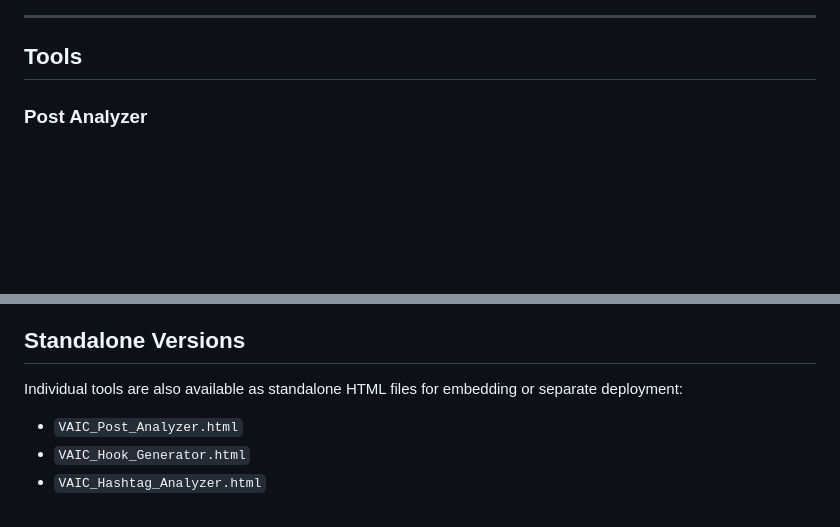
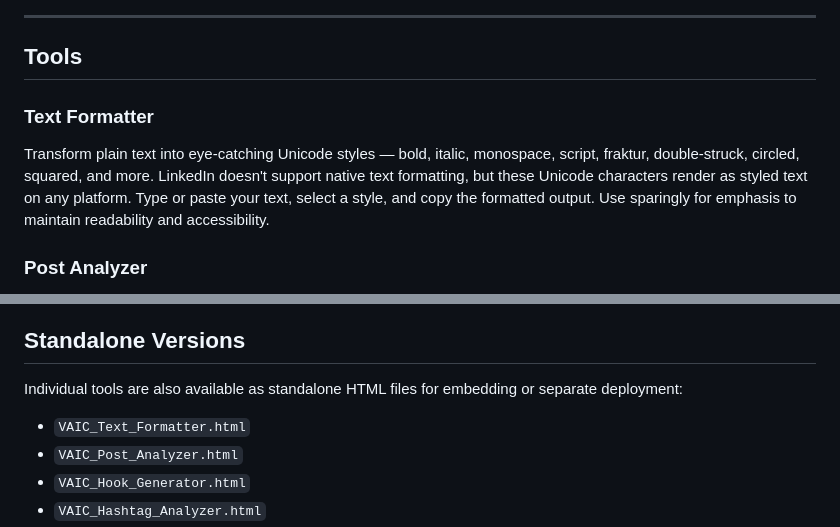
Before and after one commit to RobVoss-AI/ScrollStop, a Markdown page: README.md, 2 parts joined by grey strips. Drawn GitHub-style; blank space fills up the shorter version.

Commit message:
Add Text Formatter to README
- Document new Unicode text styling tool
- Update standalone versions list

Co-Authored-By: Claude Opus 4.5 <noreply@anthropic.com>

```diff
--- a/README.md
+++ b/README.md
@@ -11,6 +11,9 @@ Built as a Progressive Web App (PWA). Installable on iOS, Android, and desktop.
 ---
 
 ## Tools
+
+### Text Formatter
+Transform plain text into eye-catching Unicode styles — bold, italic, monospace, script, fraktur, double-struck, circled, squared, and more. LinkedIn doesn't support native text formatting, but these Unicode characters render as styled text on any platform. Type or paste your text, select a style, and copy the formatted output. Use sparingly for emphasis to maintain readability and accessibility.
 
 ### Post Analyzer
 Real-time character counter with LinkedIn's 3,000-character limit, Flesch-Kincaid readability scoring, average sentence and word length metrics, and smart optimization tips that adapt as you write.
@@ -116,6 +119,7 @@ Please keep tools as pure HTML/CSS/JS with no external dependencies.
 
 Individual tools are also available as standalone HTML files for embedding or separate deployment:
 
+- `VAIC_Text_Formatter.html`
 - `VAIC_Post_Analyzer.html`
 - `VAIC_Hook_Generator.html`
 - `VAIC_Hashtag_Analyzer.html`
```
